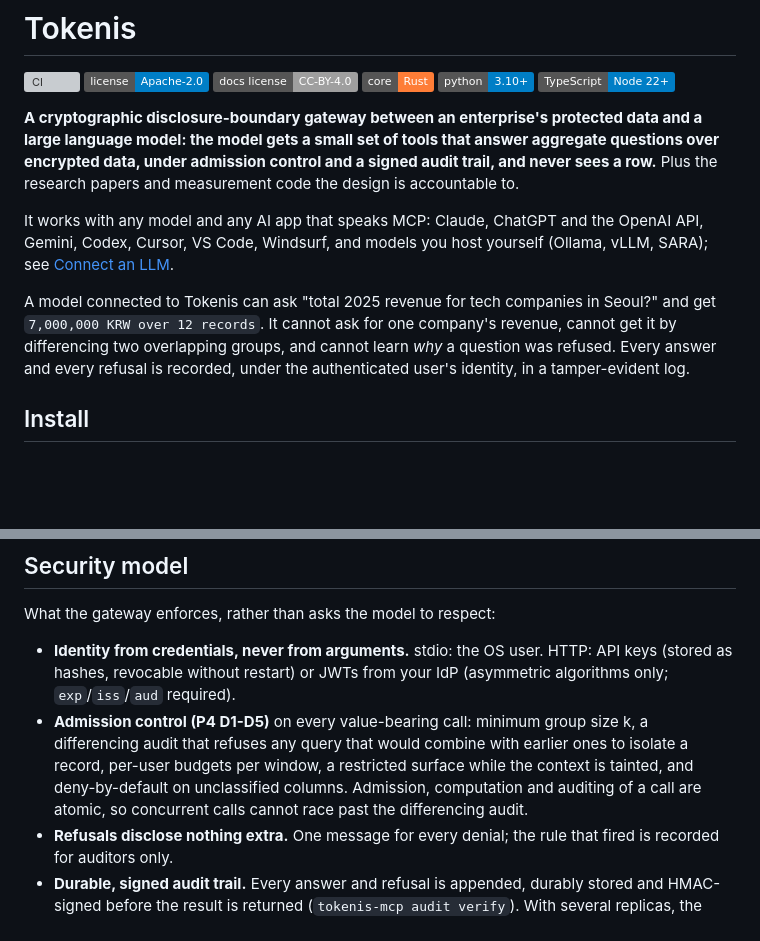
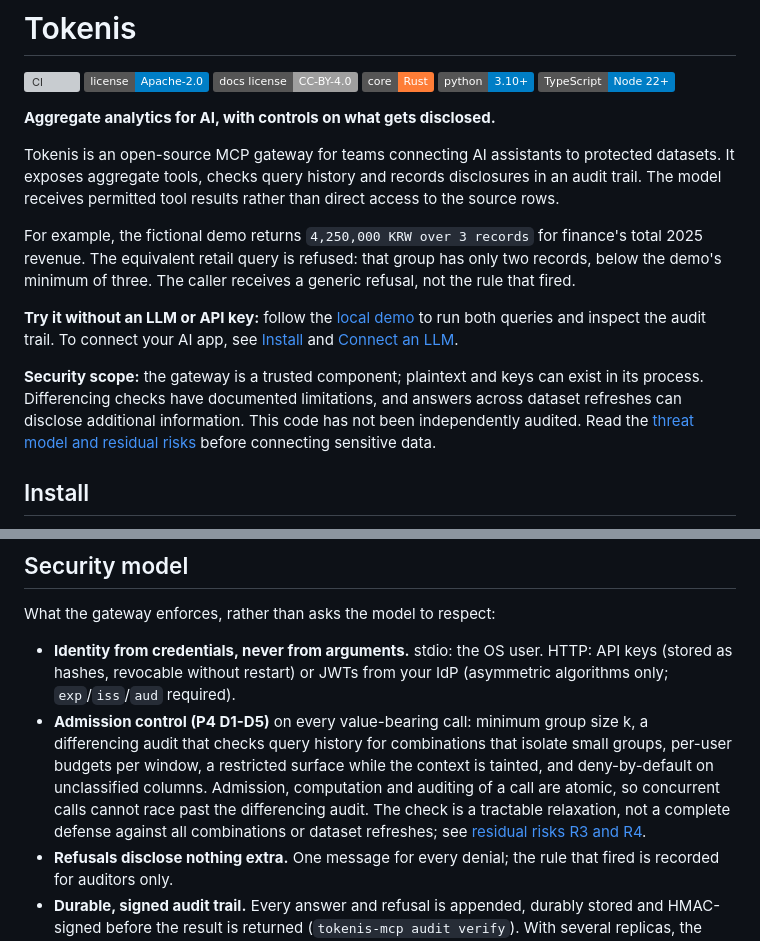
Before and after one commit to tokenismcp/tokenis-mcp, a Markdown page: README.md, 2 parts joined by grey strips. GitHub-like rendering; badges without logos; blank space fills up the shorter version; grey boxes are pictures that could not be loaded.

Commit message:
docs: lead with a verified demo and qualify disclosure guarantees

```diff
--- a/README.md
+++ b/README.md
@@ -11,21 +11,29 @@
 ![Python](https://img.shields.io/badge/python-3.10%2B-blue.svg)
 ![TypeScript](https://img.shields.io/badge/TypeScript-Node%2022%2B-blue.svg)
 
-**A cryptographic disclosure-boundary gateway between an enterprise's
-protected data and a large language model: the model gets a small set of
-tools that answer aggregate questions over encrypted data, under admission
-control and a signed audit trail, and never sees a row.** Plus the research
-papers and measurement code the design is accountable to.
+**Aggregate analytics for AI, with controls on what gets disclosed.**
 
-It works with any model and any AI app that speaks MCP: Claude, ChatGPT and
-the OpenAI API, Gemini, Codex, Cursor, VS Code, Windsurf, and models you host
-yourself (Ollama, vLLM, SARA); see [Connect an LLM](#connect-an-llm).
+Tokenis is an open-source MCP gateway for teams connecting AI assistants to
+protected datasets. It exposes aggregate tools, checks query history and
+records disclosures in an audit trail. The model receives permitted tool
+results rather than direct access to the source rows.
 
-A model connected to Tokenis can ask "total 2025 revenue for tech companies
-in Seoul?" and get `7,000,000 KRW over 12 records`. It cannot ask for one
-company's revenue, cannot get it by differencing two overlapping groups, and
-cannot learn *why* a question was refused. Every answer and every refusal is
-recorded, under the authenticated user's identity, in a tamper-evident log.
+For example, the fictional demo returns `4,250,000 KRW over 3 records` for
+finance's total 2025 revenue. The equivalent retail query is refused: that
+group has only two records, below the demo's minimum of three. The caller
+receives a generic refusal, not the rule that fired.
+
+**Try it without an LLM or API key:** follow the
+[local demo](docs/demo.md) to run both queries and inspect the audit trail.
+To connect your AI app, see [Install](#install) and
+[Connect an LLM](#connect-an-llm).
+
+**Security scope:** the gateway is a trusted component; plaintext and keys
+can exist in its process. Differencing checks have documented limitations,
+and answers across dataset refreshes can disclose additional information.
+This code has not been independently audited. Read the
+[threat model and residual risks](docs/threat-model.md#8-residual-risks)
+before connecting sensitive data.
 
 ## Install
 
@@ -210,12 +218,14 @@ What the gateway enforces, rather than asks the model to respect:
   HTTP: API keys (stored as hashes, revocable without restart) or JWTs from
   your IdP (asymmetric algorithms only; `exp`/`iss`/`aud` required).
 - **Admission control (P4 D1-D5)** on every value-bearing call: minimum
-  group size k, a differencing audit that refuses any query that would
-  combine with earlier ones to isolate a record, per-user budgets per
+  group size k, a differencing audit that checks query history for
+  combinations that isolate small groups, per-user budgets per
   window, a restricted surface while the context is tainted, and
   deny-by-default on unclassified columns. Admission, computation and
   auditing of a call are atomic, so concurrent calls cannot race past the
-  differencing audit.
+  differencing audit. The check is a tractable relaxation, not a complete
+  defense against all combinations or dataset refreshes; see
+  [residual risks R3 and R4](docs/threat-model.md#8-residual-risks).
 - **Refusals disclose nothing extra.** One message for every denial; the
   rule that fired is recorded for auditors only.
 - **Durable, signed audit trail.** Every answer and refusal is appended,
```
Also changed, not shown: docs/demo.md (added, +77 -0 lines).
